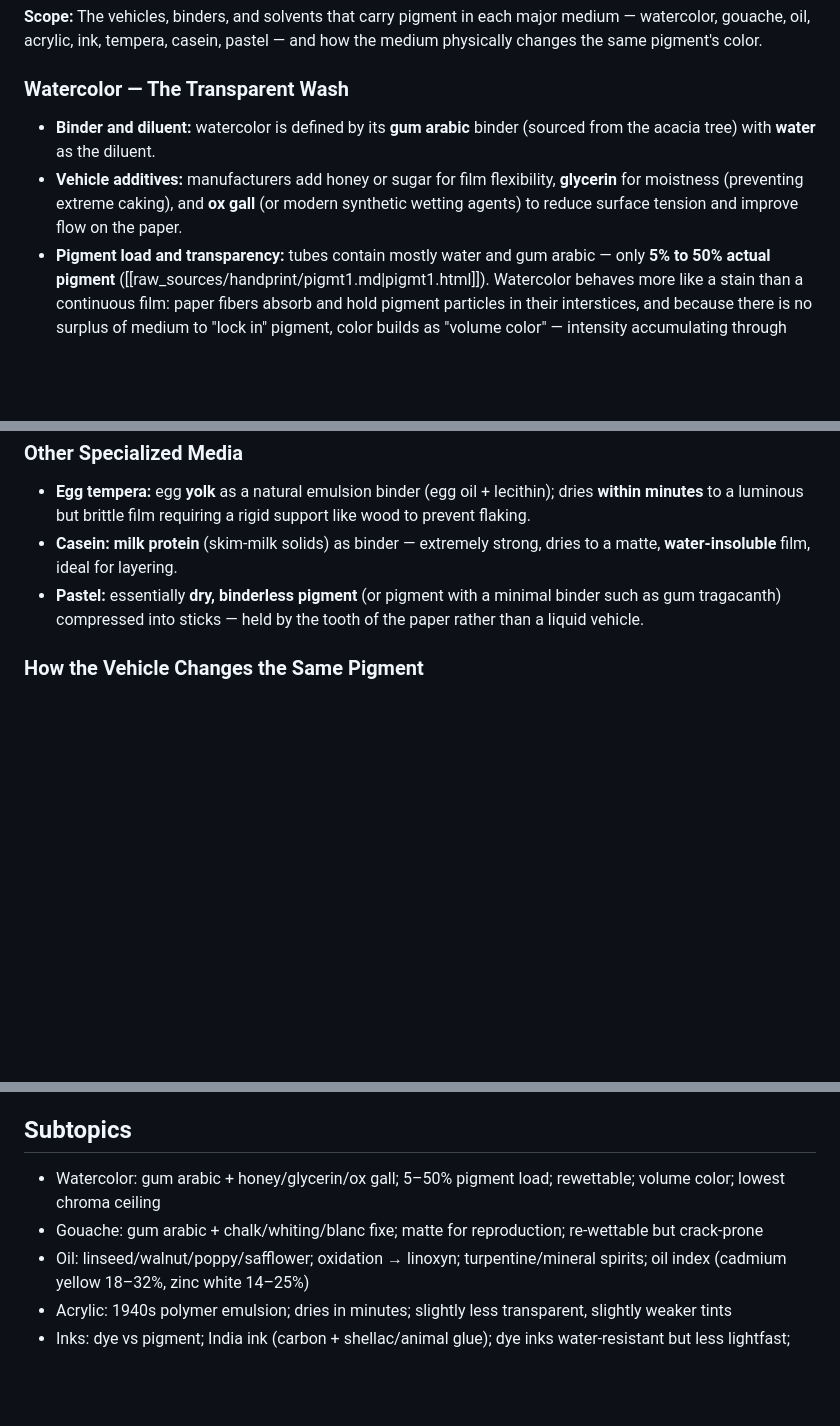
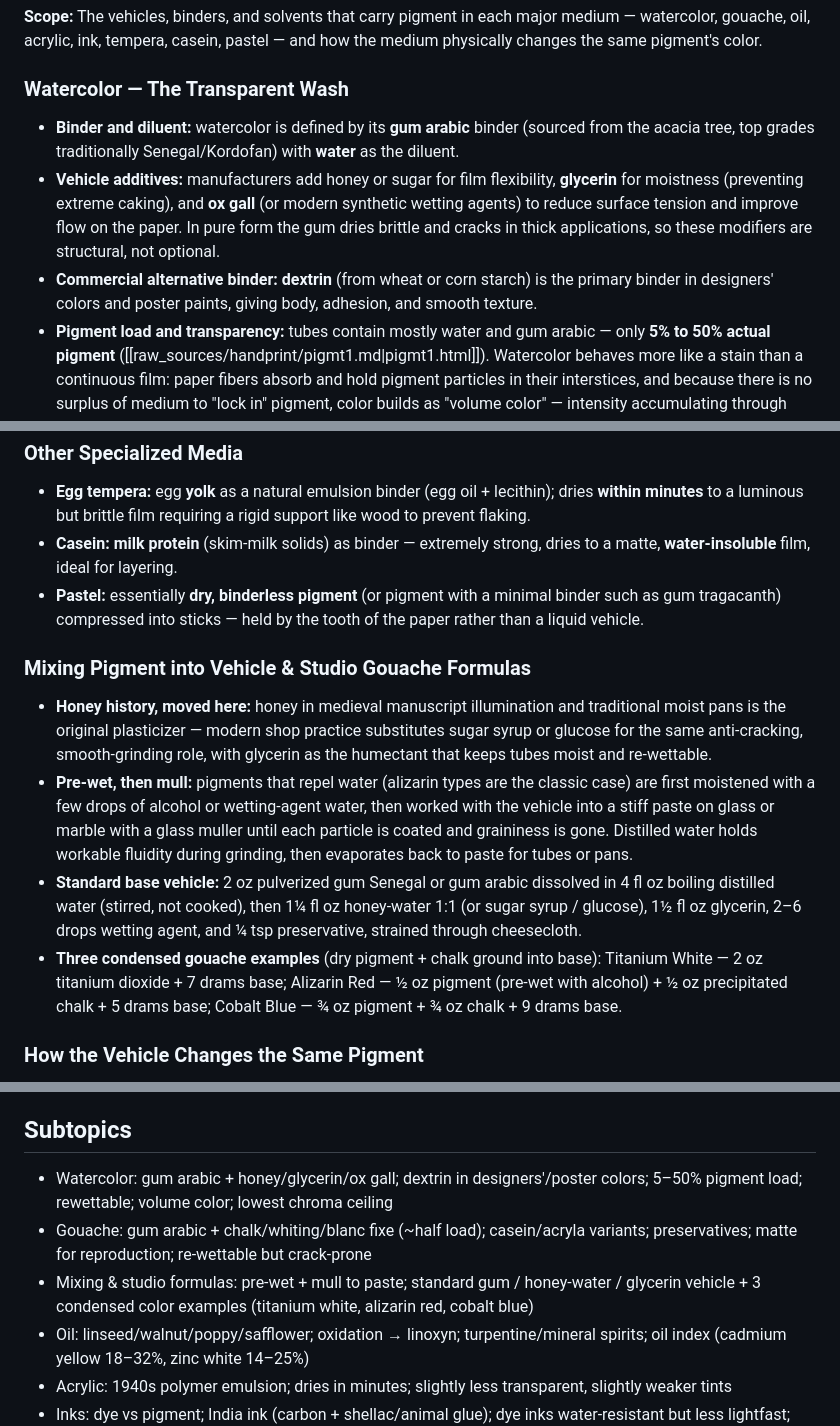
Before and after one commit to boepil/Light-and-Color-Wiki, a Markdown page: Pigments/Media, Vehicles & Solvents.md, 3 parts joined by grey strips. Drawn GitHub-style; blank space fills up the shorter version.

Commit message:
enrich: Media, Vehicles & Solvents — water-based binders + studio gouache formulas

```diff
--- a/Pigments/Media, Vehicles & Solvents.md
+++ b/Pigments/Media, Vehicles & Solvents.md
@@ -8,8 +8,9 @@ sequence: 18
 
 ### Watercolor — The Transparent Wash
 
-- **Binder and diluent:** watercolor is defined by its **gum arabic** binder (sourced from the acacia tree) with **water** as the diluent.
-- **Vehicle additives:** manufacturers add honey or sugar for film flexibility, **glycerin** for moistness (preventing extreme caking), and **ox gall** (or modern synthetic wetting agents) to reduce surface tension and improve flow on the paper.
+- **Binder and diluent:** watercolor is defined by its **gum arabic** binder (sourced from the acacia tree, top grades traditionally Senegal/Kordofan) with **water** as the diluent.
+- **Vehicle additives:** manufacturers add honey or sugar for film flexibility, **glycerin** for moistness (preventing extreme caking), and **ox gall** (or modern synthetic wetting agents) to reduce surface tension and improve flow on the paper. In pure form the gum dries brittle and cracks in thick applications, so these modifiers are structural, not optional.
+- **Commercial alternative binder:** **dextrin** (from wheat or corn starch) is the primary binder in designers' colors and poster paints, giving body, adhesion, and smooth texture.
 - **Pigment load and transparency:** tubes contain mostly water and gum arabic — only **5% to 50% actual pigment** ([[raw_sources/handprint/pigmt1.md|pigmt1.html]]). Watercolor behaves more like a stain than a continuous film: paper fibers absorb and hold pigment particles in their interstices, and because there is no surplus of medium to "lock in" pigment, color builds as "volume color" — intensity accumulating through successive translucent layers.
 - **Rewettability:** gum arabic dries by simple **evaporation with no chemical change**, so dried paint remains completely soluble and can be re-moistened indefinitely.
 - **Chroma ceiling:** watercolor typically reaches **lower chroma than oil** — it lacks the continuous light-trapping "glassy" film of oil, relying instead on light reflecting off the white substrate through sparsely pigmented washes.
@@ -48,6 +51,13 @@ sequence: 18
 - **Casein:** **milk protein** (skim-milk solids) as binder — extremely strong, dries to a matte, **water-insoluble** film, ideal for layering.
 - **Pastel:** essentially **dry, binderless pigment** (or pigment with a minimal binder such as gum tragacanth) compressed into sticks — held by the tooth of the paper rather than a liquid vehicle.
 
+### Mixing Pigment into Vehicle & Studio Gouache Formulas
+
+- **Honey history, moved here:** honey in medieval manuscript illumination and traditional moist pans is the original plasticizer — modern shop practice substitutes sugar syrup or glucose for the same anti-cracking, smooth-grinding role, with glycerin as the humectant that keeps tubes moist and re-wettable.
+- **Pre-wet, then mull:** pigments that repel water (alizarin types are the classic case) are first moistened with a few drops of alcohol or wetting-agent water, then worked with the vehicle into a stiff paste on glass or marble with a glass muller until each particle is coated and graininess is gone. Distilled water holds workable fluidity during grinding, then evaporates back to paste for tubes or pans.
+- **Standard base vehicle:** 2 oz pulverized gum Senegal or gum arabic dissolved in 4 fl oz boiling distilled water (stirred, not cooked), then 1¼ fl oz honey-water 1:1 (or sugar syrup / glucose), 1½ fl oz glycerin, 2–6 drops wetting agent, and ¼ tsp preservative, strained through cheesecloth.
+- **Three condensed gouache examples** (dry pigment + chalk ground into base): Titanium White — 2 oz titanium dioxide + 7 drams base; Alizarin Red — ½ oz pigment (pre-wet with alcohol) + ½ oz precipitated chalk + 5 drams base; Cobalt Blue — ¾ oz pigment + ¾ oz chalk + 9 drams base.
+
 ### How the Vehicle Changes the Same Pigment
 
 - **Refractive index mechanism:** a dry pigment in air shows high surface reflection because the index gap is large (air ≈ **1.00** vs. pigment ≈ **2.0–2.7**). Moistened with linseed oil (≈ **1.48**) the gap shrinks, more light is transmitted into the paint and absorbed, and the color looks **darker and more saturated**.
@@ -70,8 +80,9 @@ Briggs grounds the "same pigment, different color" phenomenon in the **medium's
 > [!NOTE] The page's "watercolor dries lighter" and "oil dries darker" are both vehicle-index effects, and Briggs' *mixing*-physics framing sits underneath them — the same principle does double duty as a rule about colour *combining*. The two sources agree on the optics; Briggs attaches the medium's second role.
 
 ## Subtopics
-- Watercolor: gum arabic + honey/glycerin/ox gall; 5–50% pigment load; rewettable; volume color; lowest chroma ceiling
-- Gouache: gum arabic + chalk/whiting/blanc fixe; matte for reproduction; re-wettable but crack-prone
+- Watercolor: gum arabic + honey/glycerin/ox gall; dextrin in designers'/poster colors; 5–50% pigment load; rewettable; volume color; lowest chroma ceiling
+- Gouache: gum arabic + chalk/whiting/blanc fixe (~half load); casein/acryla variants; preservatives; matte for reproduction; re-wettable but crack-prone
+- Mixing & studio formulas: pre-wet + mull to paste; standard gum / honey-water / glycerin vehicle + 3 condensed color examples (titanium white, alizarin red, cobalt blue)
 - Oil: linseed/walnut/poppy/safflower; oxidation → linoxyn; turpentine/mineral spirits; oil index (cadmium yellow 18–32%, zinc white 14–25%)
 - Acrylic: 1940s polymer emulsion; dries in minutes; slightly less transparent, slightly weaker tints
 - Inks: dye vs pigment; India ink (carbon + shellac/animal glue); dye inks water-resistant but less lightfast; acrylic inks waterproof
```
Also changed, not shown: other parts of Pigments/Media, Vehicles & Solvents.md (+3 -1 lines), log.md (+4 -0 lines), page-status.md (+1 -1 lines).
